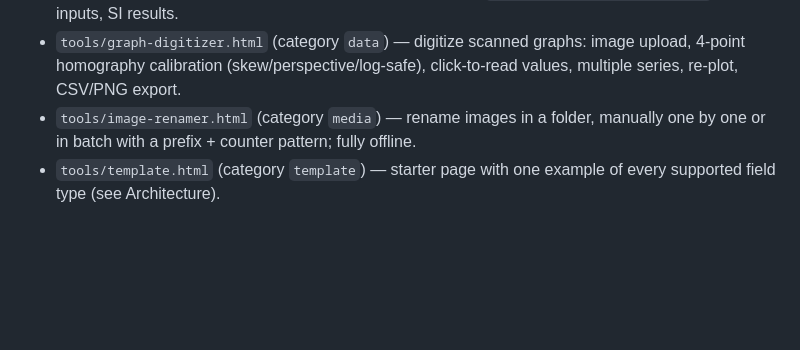
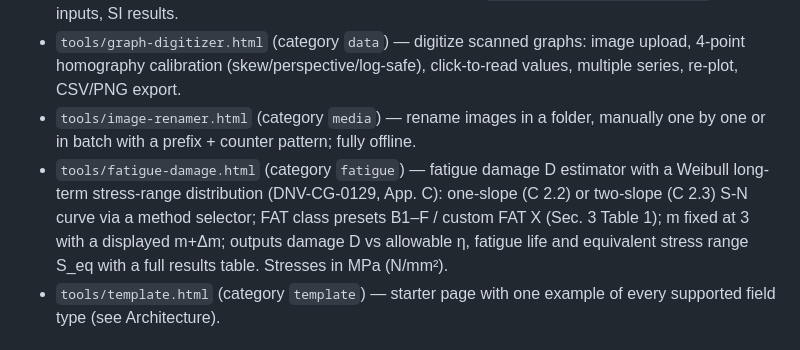
Before and after one commit to checkeredvibe/ToolsDashboard, a Markdown page: README.md, the part around the change. Drawn GitHub-style; blank space fills up the shorter version.

Commit message:
Docs: list Fatigue Damage Calculator in README current tools
Co-authored-by: checkeredvibe <checkeredvibe@users.noreply.github.com>

```diff
--- a/README.md
+++ b/README.md
@@ -72,6 +72,12 @@ All results use SI units. No external network resources are used — open
   click-to-read values, multiple series, re-plot, CSV/PNG export.
 - `tools/image-renamer.html` (category `media`) — rename images in a folder,
   manually one by one or in batch with a prefix + counter pattern; fully offline.
+- `tools/fatigue-damage.html` (category `fatigue`) — fatigue damage D estimator
+  with a Weibull long-term stress-range distribution (DNV-CG-0129, App. C):
+  one-slope (C 2.2) or two-slope (C 2.3) S-N curve via a method selector; FAT class
+  presets B1–F / custom FAT X (Sec. 3 Table 1); m fixed at 3 with a displayed
+  m+Δm; outputs damage D vs allowable η, fatigue life and equivalent stress
+  range S_eq with a full results table. Stresses in MPa (N/mm²).
 - `tools/template.html` (category `template`) — starter page with one example of
   every supported field type (see Architecture).
 
```
